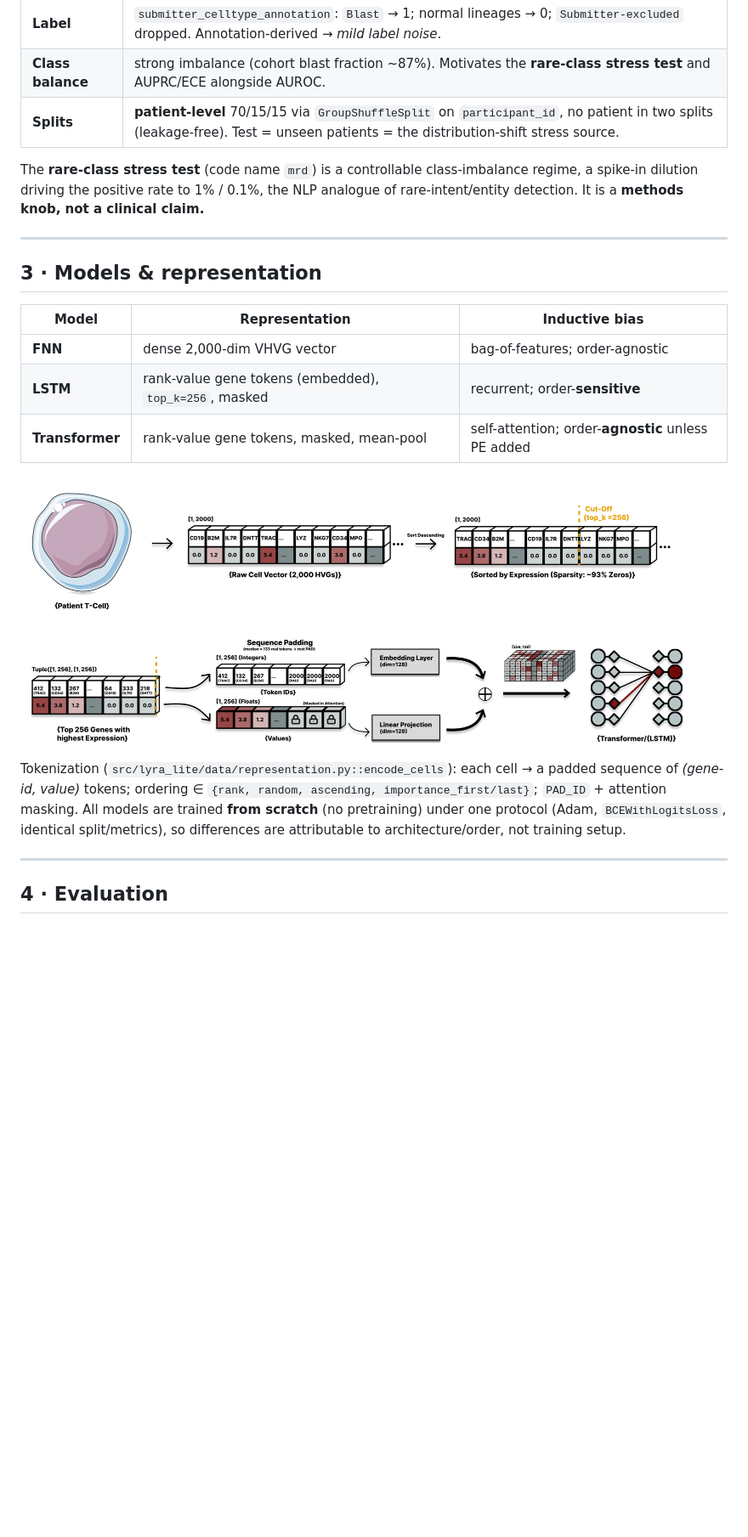
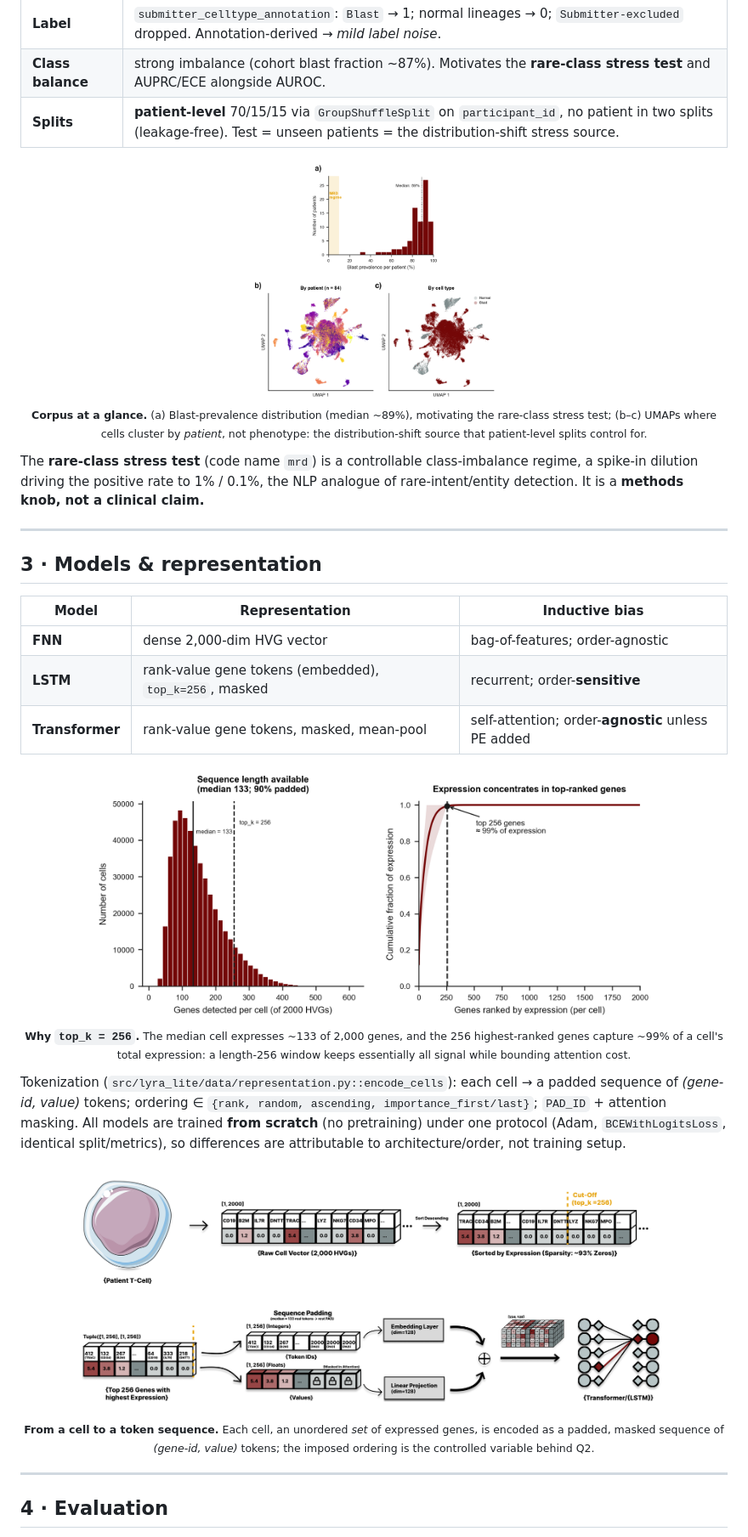
Before and after one commit to anthonyengelmann/sequence-order-on-single-cell, a Markdown page: README.md, the part around one of its changes. Shown at 85% size. Rendered like a GitHub page; blank space fills up the shorter version.

```diff
--- a/README.md
+++ b/README.md
@@ -48,6 +71,13 @@ bone marrow; 84 patients). Used purely as the token substrate, no clinical claim
 | **Class balance** | strong imbalance (cohort blast fraction ~87%). Motivates the **rare-class stress test** and AUPRC/ECE alongside AUROC. |
 | **Splits** | **patient-level** 70/15/15 via `GroupShuffleSplit` on `participant_id`, no patient in two splits (leakage-free). Test = unseen patients = the distribution-shift stress source. |
 
+<p align="center">
+  <img src="notebooks/figures/02_eda_composite.png" width="35%" alt="Corpus statistics and patient-driven variance"/><br>
+  <sub><b>Corpus at a glance.</b> (a) Blast-prevalence distribution (median ~89%), motivating the rare-class
+  stress test; (b–c) UMAPs where cells cluster by <i>patient</i>, not phenotype: the distribution-shift
+  source that patient-level splits control for.</sub>
+</p>
+
 The **rare-class stress test** (code name `mrd`) is a controllable class-imbalance regime, a spike-in
 dilution driving the positive rate to 1% / 0.1%, the NLP analogue of rare-intent/entity detection. It
 is a **methods knob, not a clinical claim.**
@@ -58,17 +88,27 @@ is a **methods knob, not a clinical claim.**
 
 | Model | Representation | Inductive bias |
 |---|---|---|
-| **FNN** | dense 2,000-dim VHVG vector | bag-of-features; order-agnostic |
+| **FNN** | dense 2,000-dim HVG vector | bag-of-features; order-agnostic |
 | **LSTM** | rank-value gene tokens (embedded), `top_k=256`, masked | recurrent; order-**sensitive** |
 | **Transformer** | rank-value gene tokens, masked, mean-pool | self-attention; order-**agnostic** unless PE added |
 
-<img src="./notebooks/figures/03_cell_representation.png" alt="Cell Representation Methodology" width="800">
+<p align="center">
+  <img src="notebooks/figures/02c_token_statistics.png" width="80%" alt="Token-length statistics justifying top_k = 256"/><br>
+  <sub><b>Why <code>top_k = 256</code>.</b> The median cell expresses ~133 of 2,000 genes, and the 256
+  highest-ranked genes capture ~99% of a cell's total expression: a length-256 window keeps essentially
+  all signal while bounding attention cost.</sub>
+</p>
 
 Tokenization (`src/lyra_lite/data/representation.py::encode_cells`): each cell → a padded sequence of
 *(gene-id, value)* tokens; ordering ∈ `{rank, random, ascending, importance_first/last}`; `PAD_ID` +
 attention masking. All models are trained **from scratch** (no pretraining) under one protocol (Adam,
 `BCEWithLogitsLoss`, identical split/metrics), so differences are attributable to architecture/order,
 not training setup.
+
+<p align="center">
+  <img src="./notebooks/figures/03_cell_representation.png" width="85%" alt="From a cell to a token sequence"/><br>
+  <sub><b>From a cell to a token sequence.</b> Each cell, an unordered <i>set</i> of expressed genes, is encoded as a padded, masked sequence of <i>(gene-id, value)</i> tokens; the imposed ordering is the controlled variable behind Q2.</sub>
+</p>
 
 ---
 
```
Also changed, not shown: other parts of README.md (+24 -2 lines).
